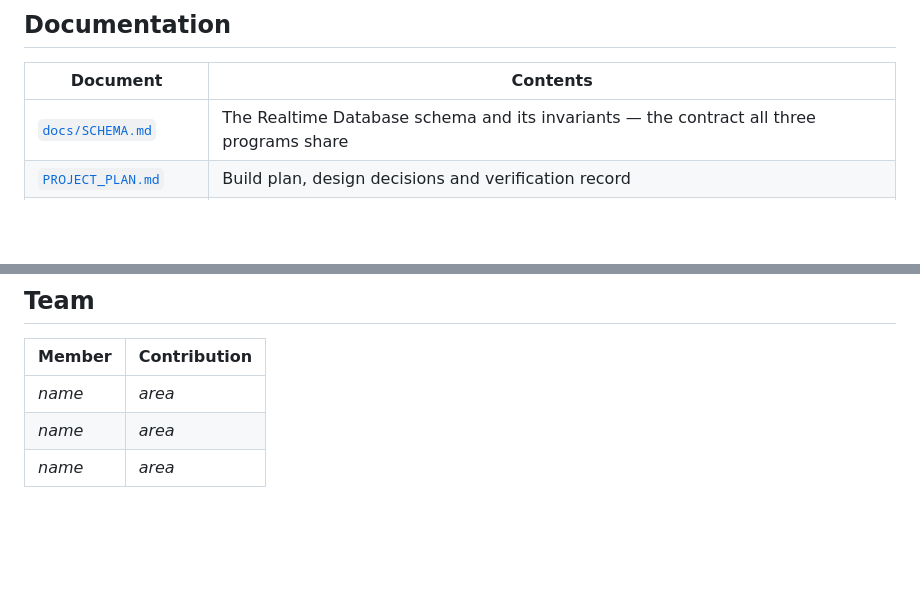
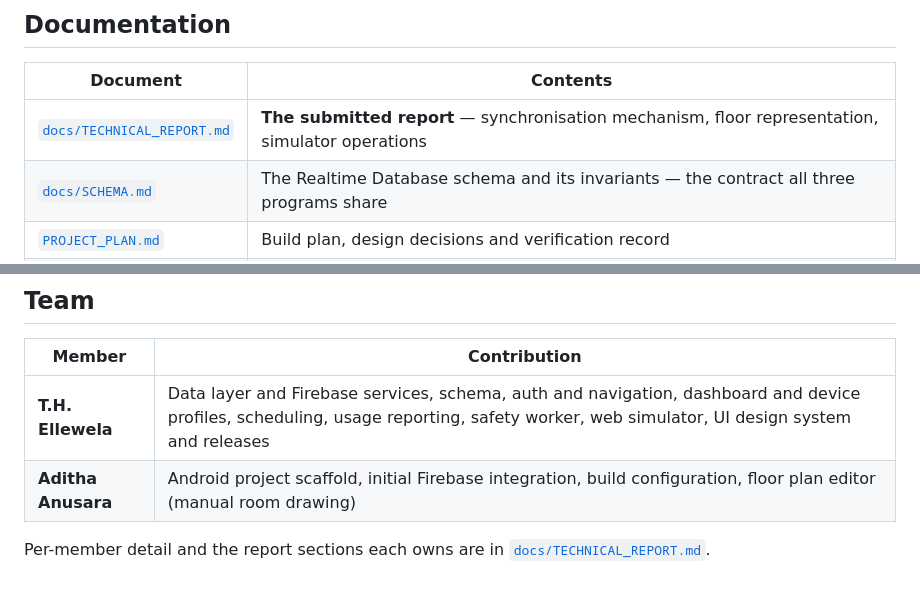
Before and after one commit to adithaanusara/SmartHomeMonitoringSystem, a Markdown page: README.md, 2 parts joined by grey strips. Drawn GitHub-style; blank space fills up the shorter version.

```diff
--- a/README.md
+++ b/README.md
@@ -32,6 +32,7 @@ from an unknown source. Allow it for your browser or file manager and the instal
 
 | Document | Contents |
 |---|---|
+| [`docs/TECHNICAL_REPORT.md`](docs/TECHNICAL_REPORT.md) | **The submitted report** — synchronisation mechanism, floor representation, simulator operations |
 | [`docs/SCHEMA.md`](docs/SCHEMA.md) | The Realtime Database schema and its invariants — the contract all three programs share |
 | [`PROJECT_PLAN.md`](PROJECT_PLAN.md) | Build plan, design decisions and verification record |
 | [`firebase/README.md`](firebase/README.md) | Firebase console setup: database, auth, rules, seed data |
@@ -122,6 +123,8 @@ on-durations from a transition log, and deciding when a schedule boundary fires.
 
 | Member | Contribution |
 |---|---|
-| _name_ | _area_ |
-| _name_ | _area_ |
-| _name_ | _area_ |
+| **T.H. Ellewela** | Data layer and Firebase services, schema, auth and navigation, dashboard and device profiles, scheduling, usage reporting, safety worker, web simulator, UI design system and releases |
+| **Aditha Anusara** | Android project scaffold, initial Firebase integration, build configuration, floor plan editor (manual room drawing) |
+
+Per-member detail and the report sections each owns are in
+[`docs/TECHNICAL_REPORT.md`](docs/TECHNICAL_REPORT.md#8-team-contributions).
```
Also changed, not shown: PROJECT_PLAN.md (+15 -13 lines), docs/TECHNICAL_REPORT.md (added, +412 -0 lines).
